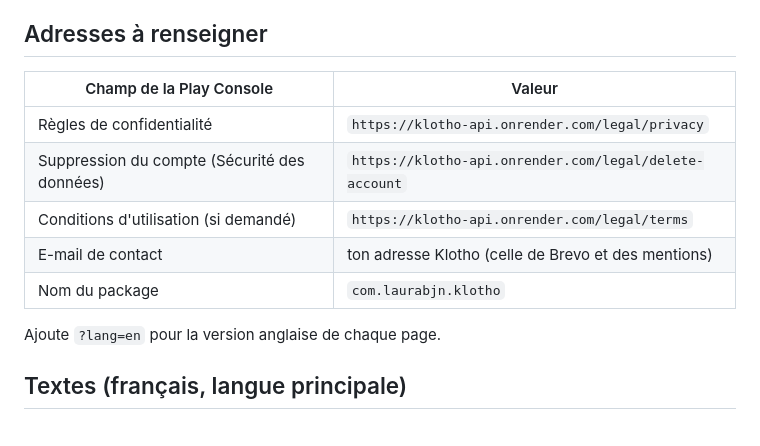
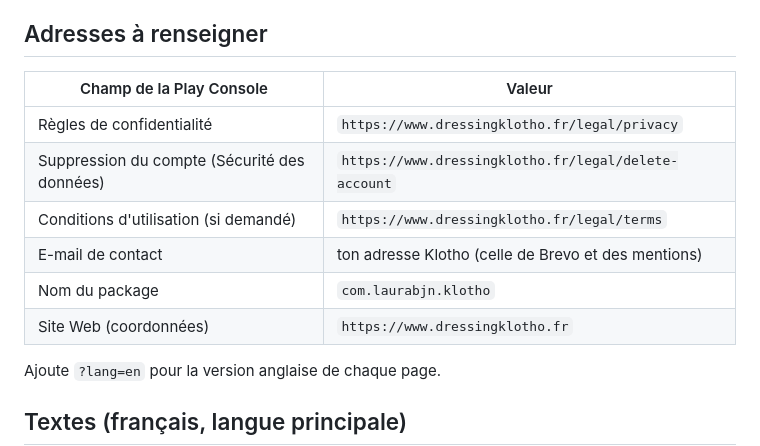
Before and after one commit to laurabjn/Klotho, a Markdown page: docs/fiche-play-store.md, the part around the change. Drawn GitHub-style.

```diff
--- a/docs/fiche-play-store.md
+++ b/docs/fiche-play-store.md
@@ -6,13 +6,14 @@ sont celles de Google (titre 30, description courte 80, description longue
 
 ## Adresses à renseigner
 
-| Champ de la Play Console                     | Valeur                                                 |
-| -------------------------------------------- | ------------------------------------------------------ |
-| Règles de confidentialité                    | `https://klotho-api.onrender.com/legal/privacy`        |
-| Suppression du compte (Sécurité des données) | `https://klotho-api.onrender.com/legal/delete-account` |
-| Conditions d'utilisation (si demandé)        | `https://klotho-api.onrender.com/legal/terms`          |
-| E-mail de contact                            | ton adresse Klotho (celle de Brevo et des mentions)    |
-| Nom du package                               | `com.laurabjn.klotho`                                  |
+| Champ de la Play Console                     | Valeur                                               |
+| -------------------------------------------- | ---------------------------------------------------- |
+| Règles de confidentialité                    | `https://www.dressingklotho.fr/legal/privacy`        |
+| Suppression du compte (Sécurité des données) | `https://www.dressingklotho.fr/legal/delete-account` |
+| Conditions d'utilisation (si demandé)        | `https://www.dressingklotho.fr/legal/terms`          |
+| E-mail de contact                            | ton adresse Klotho (celle de Brevo et des mentions)  |
+| Nom du package                               | `com.laurabjn.klotho`                                |
+| Site Web (coordonnées)                       | `https://www.dressingklotho.fr`                      |
 
 Ajoute `?lang=en` pour la version anglaise de chaque page.
 
```
Also changed, not shown: docs/deploiement.md (+19 -1 lines).
